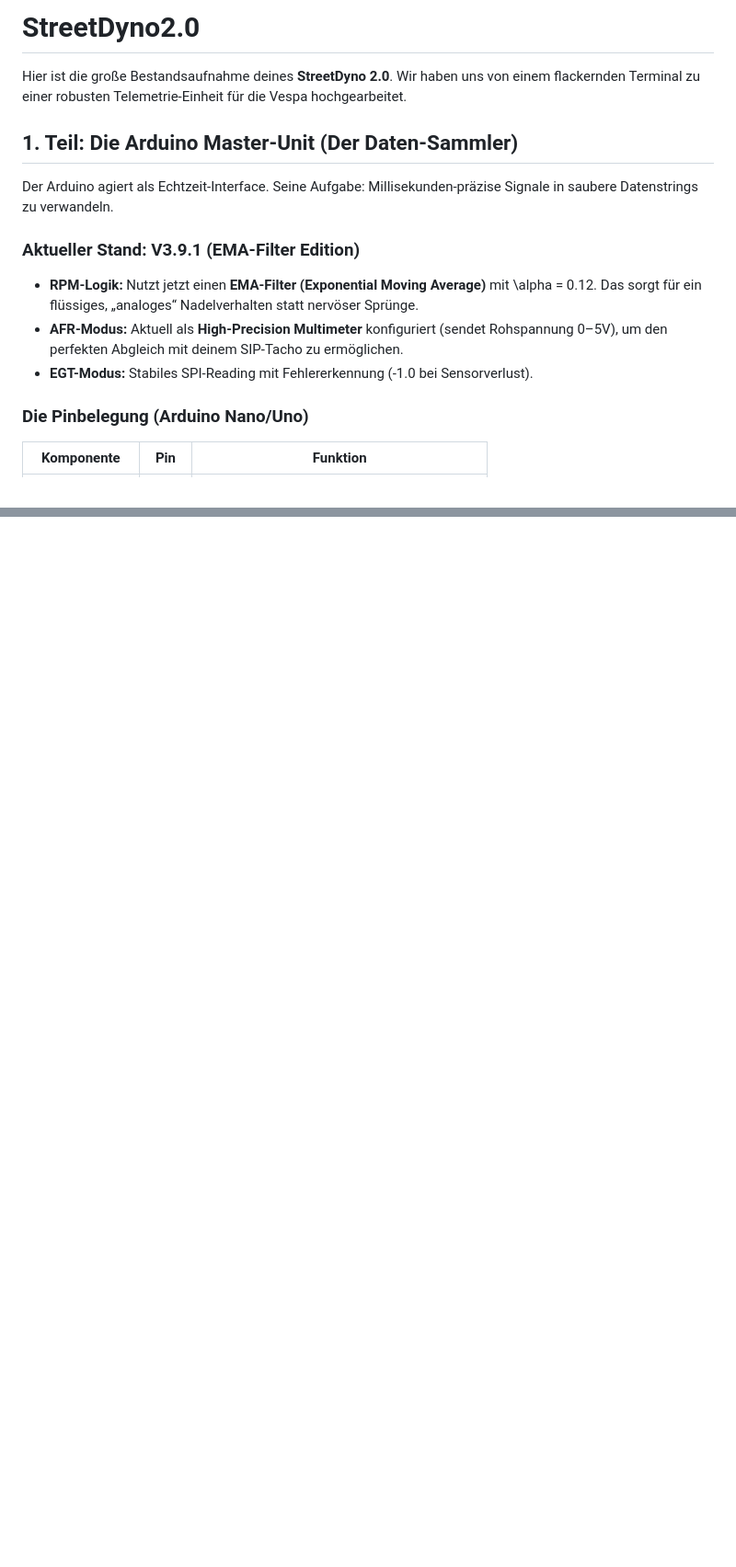
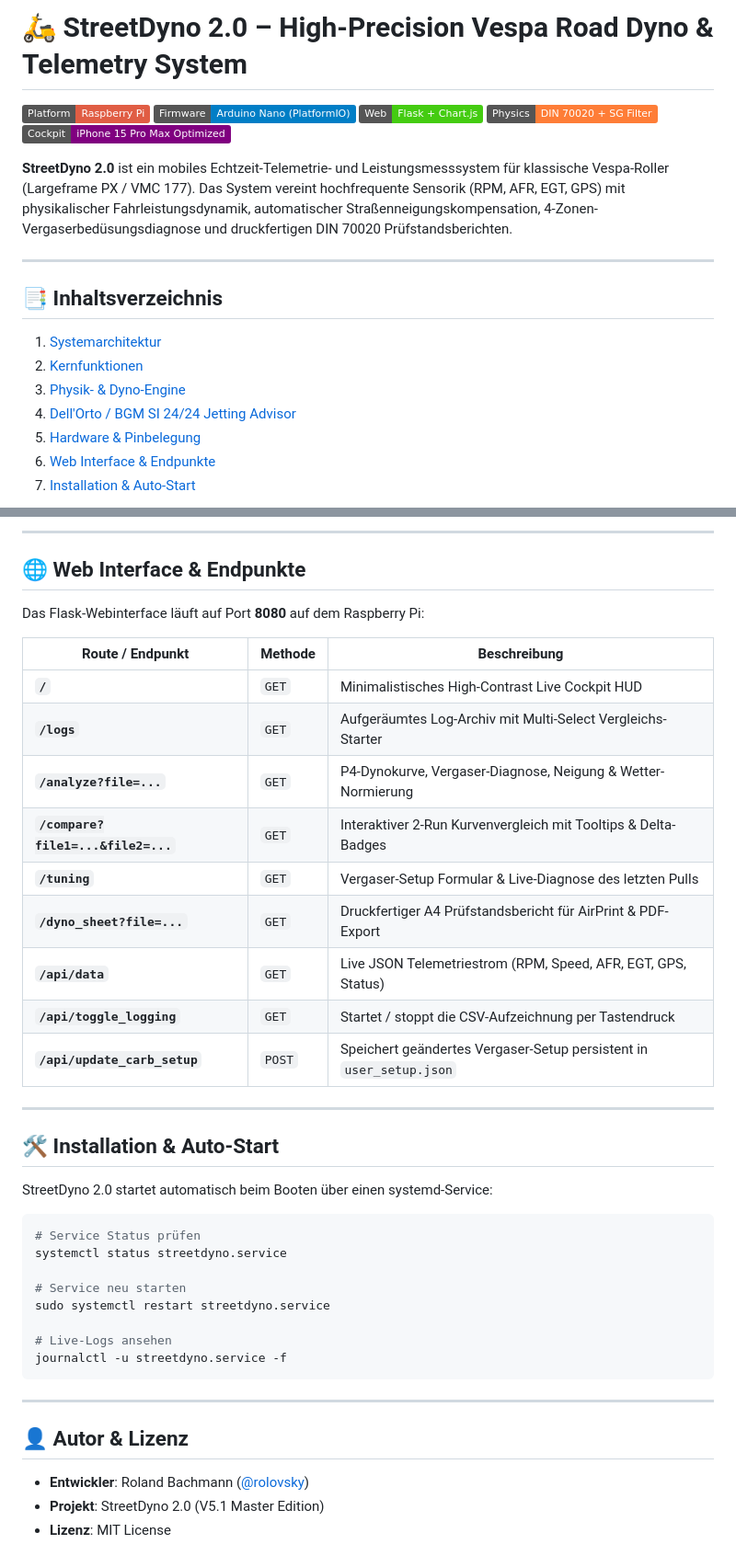
Before and after one commit to rolovsky/StreetDyno2.0, a Markdown page: README.md, 2 parts joined by grey strips. Shown at 92% size. Rendered like a GitHub page; badges without logos; blank space fills up the shorter version.

````diff
--- a/README.md
+++ b/README.md
@@ -1,10 +1,21 @@
-# StreetDyno2.0
-Hier ist die große Bestandsaufnahme deines **StreetDyno 2.0**. Wir haben uns von einem flackernden Terminal zu einer robusten Telemetrie-Einheit für die Vespa hochgearbeitet.
-## 1. Teil: Die Arduino Master-Unit (Der Daten-Sammler)
-Der Arduino agiert als Echtzeit-Interface. Seine Aufgabe: Millisekunden-präzise Signale in saubere Datenstrings zu verwandeln.
-### Aktueller Stand: V3.9.1 (EMA-Filter Edition)
- * **RPM-Logik:** Nutzt jetzt einen **EMA-Filter (Exponential Moving Average)** mit \alpha = 0.12. Das sorgt für ein flüssiges, „analoges“ Nadelverhalten statt nervöser Sprünge.
- * **AFR-Modus:** Aktuell als **High-Precision Multimeter** konfiguriert (sendet Rohspannung 0–5V), um den perfekten Abgleich mit deinem SIP-Tacho zu ermöglichen.
- * **EGT-Modus:** Stabiles SPI-Reading mit Fehlererkennung (-1.0 bei Sensorverlust).
-### Die Pinbelegung (Arduino Nano/Uno)
-| Komponente | Pin | Funktion |
+# 🛵 StreetDyno 2.0 – High-Precision Vespa Road Dyno & Telemetry System
+
+[![Platform: Raspberry Pi](https://img.shields.io/badge/Platform-Raspberry%20Pi-red.svg)](https://www.raspberrypi.com/)
+[![Firmware: Arduino Nano](https://img.shields.io/badge/Firmware-Arduino%20Nano%20(PlatformIO)-blue.svg)](https://platformio.org/)
+[![Web: Flask & Chart.js](https://img.shields.io/badge/Web-Flask%20%2B%20Chart.js-brightgreen.svg)](https://flask.palletsprojects.com/)
+[![Physics: Savitzky--Golay & DIN 70020](https://img.shields.io/badge/Physics-DIN%2070020%20%2B%20SG%20Filter-orange.svg)]()
+[![Hardware: iPhone 15 Pro Max](https://img.shields.io/badge/Cockpit-iPhone%2015%20Pro%20Max%20Optimized-purple.svg)]()
+
+**StreetDyno 2.0** ist ein mobiles Echtzeit-Telemetrie- und Leistungsmesssystem für klassische Vespa-Roller (Largeframe PX / VMC 177). Das System vereint hochfrequente Sensorik (RPM, AFR, EGT, GPS) mit physikalischer Fahrleistungsdynamik, automatischer Straßenneigungskompensation, 4-Zonen-Vergaserbedüsungsdiagnose und druckfertigen DIN 70020 Prüfstandsberichten.
+
+---
+
+## 📑 Inhaltsverzeichnis
+1. [Systemarchitektur](#-systemarchitektur)
+2. [Kernfunktionen](#-kernfunktionen)
+3. [Physik- & Dyno-Engine](#-physik---dyno-engine)
+4. [Dell'Orto / BGM SI 24/24 Jetting Advisor](#-dellorto--bgm-si-2424-jetting-advisor)
+5. [Hardware & Pinbelegung](#-hardware--pinbelegung)
+6. [Web Interface & Endpunkte](#-web-interface--endpunkte)
+7. [Installation & Auto-Start](#-installation--auto-start)
+
@@ -48,0 +149,41 @@ Das Dashboard ist keine einfache Webseite, sondern ein vollwertiges Diagnose-Too
+---
+
+## 🌐 Web Interface & Endpunkte
+
+Das Flask-Webinterface läuft auf Port **8080** auf dem Raspberry Pi:
+
+| Route / Endpunkt | Methode | Beschreibung |
+|---|---|---|
+| **`/`** | `GET` | Minimalistisches High-Contrast Live Cockpit HUD |
+| **`/logs`** | `GET` | Aufgeräumtes Log-Archiv mit Multi-Select Vergleichs-Starter |
+| **`/analyze?file=...`** | `GET` | P4-Dynokurve, Vergaser-Diagnose, Neigung & Wetter-Normierung |
+| **`/compare?file1=...&file2=...`** | `GET` | Interaktiver 2-Run Kurvenvergleich mit Tooltips & Delta-Badges |
+| **`/tuning`** | `GET` | Vergaser-Setup Formular & Live-Diagnose des letzten Pulls |
+| **`/dyno_sheet?file=...`** | `GET` | Druckfertiger A4 Prüfstandsbericht für AirPrint & PDF-Export |
+| **`/api/data`** | `GET` | Live JSON Telemetriestrom (RPM, Speed, AFR, EGT, GPS, Status) |
+| **`/api/toggle_logging`** | `GET` | Startet / stoppt die CSV-Aufzeichnung per Tastendruck |
+| **`/api/update_carb_setup`** | `POST` | Speichert geändertes Vergaser-Setup persistent in `user_setup.json` |
+
+---
+
+## 🛠️ Installation & Auto-Start
+
+StreetDyno 2.0 startet automatisch beim Booten über einen systemd-Service:
+
+```bash
+# Service Status prüfen
+systemctl status streetdyno.service
+
+# Service neu starten
+sudo systemctl restart streetdyno.service
+
+# Live-Logs ansehen
+journalctl -u streetdyno.service -f
+```
+
+---
+
+## 👤 Autor & Lizenz
+* **Entwickler**: Roland Bachmann ([@rolovsky](https://github.com/rolovsky))
+* **Projekt**: StreetDyno 2.0 (V5.1 Master Edition)
+* **Lizenz**: MIT License
````
Also changed, not shown: other parts of README.md (+125 -36 lines).
